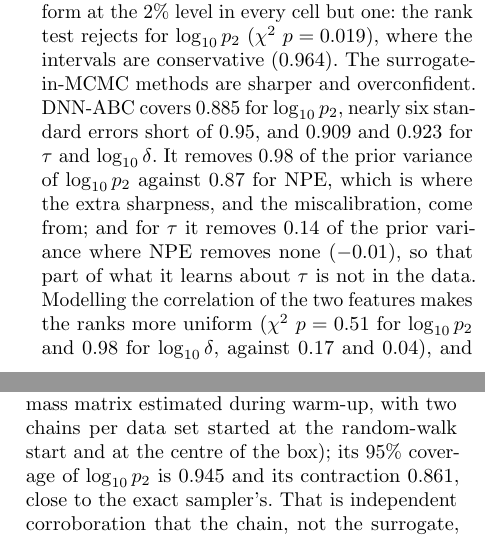
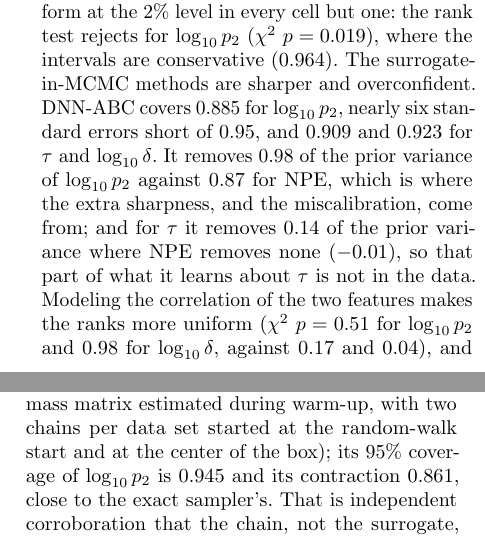
Before and after one commit to sletch1/DNN-ABC-mutation-rates, a LaTeX paper (manuscript.tex): two parts of the columns of pages 18 and 23 of 33, joined at a grey line, cut so that both start at the same text. Compiled offline with pdfLaTeX.

Commit message:
Standardize the last four UK spellings to US English

```diff
--- a/manuscript.tex
+++ b/manuscript.tex
@@ -1038,7 +1038,7 @@ its ranks are uniform at the $2\%$ level in every cell but one: the rank test re
 overconfident. DNN-ABC covers $0.885$ for $\log_{10}p_2$, nearly six standard errors short of $0.95$, and $0.909$ and
 $0.923$ for $\tau$ and $\log_{10}\delta$. It removes $0.98$ of the prior variance of $\log_{10}p_2$ against $0.87$ for NPE, which is where
 the extra sharpness, and the miscalibration, come from; and for $\tau$ it removes $0.14$ of the prior variance where NPE removes
-none ($-0.01$), so that part of what it learns about $\tau$ is not in the data. Modelling the correlation of the two features
+none ($-0.01$), so that part of what it learns about $\tau$ is not in the data. Modeling the correlation of the two features
 makes the ranks more uniform ($\chi^2$ $p=0.51$ for $\log_{10}p_2$ and $0.98$ for $\log_{10}\delta$, against $0.17$ and $0.04$),
 and removes more variance of $\log_{10}\delta$ ($0.63$ against $0.58$, and $0.62$ for NPE), but does not restore nominal
 coverage ($0.896$, $0.901$ and $0.901$ for $\log_{10}p_2$, $\tau$ and $\log_{10}\delta$). The independence assumption inherited from GPS-ABC is therefore not the main
@@ -1182,7 +1182,7 @@ $\pcmpLogPTwoMedianSdRatioChainOverIs$, below one half in $\pcmpShareOfNonzeroWi
 ($\log_{10}p_2$: $\pepstAllLogPTwoCovNineFive$, $\pepsfAllLogPTwoCovNineFive$ and $\pepsAllLogPTwoCovNineFive$ for $\epsilon=0.02$, $0.05$, $0.1$) but only by blurring the likelihood, which costs contraction and makes
 the ranks non-uniform in $\log_{10}p_2$. Rank recalibration of the credible levels, fitted on one half of the data sets and scored on the other, brings coverage to $\prcLogPTwoCovAfterCrossFitted$ for $\log_{10}p_2$
 (from $\prcLogPTwoCovBefore$), but needs a nominal level of $\prcLogPTwoAdjustedLevel$ to do so, so it patches the symptom without explaining it. The repairs that restore nominal coverage with no loss of
-sharpness change the sampler and not the likelihood. Table~\ref{tab:repairs} scores three of them on the same $364$ data sets with $\bar d>0$. Exact importance resampling, described above, covers $0.95$ to $0.97$ for the four parameters. Hamiltonian Monte Carlo targets the same posterior with gradients of the network (the box is mapped to an unconstrained space, the step size is adapted by dual averaging and the mass matrix estimated during warm-up, with two chains per data set started at the random-walk start and at the centre of the box); its $95\%$ coverage of $\log_{10}p_2$ is $\phmcDbarGtZeroLogPTwoCovNineFive$ and its contraction $\phmcContractionLogPTwo$, close to the exact sampler's. That is independent corroboration that the chain, not the surrogate, is at fault, with a caveat we do not resolve: the sampler logged $\phmcDivergentTransitionsTotal$ divergent transitions, in $\phmcDataSetsWithDivergences$ of the $500$ data sets, and its two chains disagree on the median of $\log_{10}p_2$ by more than $0.5$ for $\phmcChainGapOverZeroPtFive$ of them, so we do not recommend it. Finally, the trained NPE can serve as an importance proposal for the surrogate posterior: its draws are weighted by the surrogate likelihood times the prior, over the NPE density. The corrected posterior is calibrated for all four parameters and keeps the exact sampler's contraction ($\pnpeisNpeImportanceCorrectedLogPTwoContraction$ for $\log_{10}p_2$), using $20{,}000$ surrogate evaluations per data set instead of $2{,}000{,}000$. The weights are not always usable: the median effective sample size is $\pnpeisEssMedian$ of $20{,}000$, below $100$ for a share $\pnpeisEssFracBelowOneZeroZero$ of the data sets and below $1{,}000$ for $\pnpeisEssFracBelowOneZeroZeroZero$, and the rank test still rejects for $\log_{10}\delta$ ($p=\pnpeisNpeImportanceCorrectedLogDeltaChiTwoP$). We therefore report the Markov-chain results as they were and recommend importance resampling of the surrogate posterior when four parameters or fewer are inferred, and importance-corrected NPE when the dimension rules out a prior grid.
+sharpness change the sampler and not the likelihood. Table~\ref{tab:repairs} scores three of them on the same $364$ data sets with $\bar d>0$. Exact importance resampling, described above, covers $0.95$ to $0.97$ for the four parameters. Hamiltonian Monte Carlo targets the same posterior with gradients of the network (the box is mapped to an unconstrained space, the step size is adapted by dual averaging and the mass matrix estimated during warm-up, with two chains per data set started at the random-walk start and at the center of the box); its $95\%$ coverage of $\log_{10}p_2$ is $\phmcDbarGtZeroLogPTwoCovNineFive$ and its contraction $\phmcContractionLogPTwo$, close to the exact sampler's. That is independent corroboration that the chain, not the surrogate, is at fault, with a caveat we do not resolve: the sampler logged $\phmcDivergentTransitionsTotal$ divergent transitions, in $\phmcDataSetsWithDivergences$ of the $500$ data sets, and its two chains disagree on the median of $\log_{10}p_2$ by more than $0.5$ for $\phmcChainGapOverZeroPtFive$ of them, so we do not recommend it. Finally, the trained NPE can serve as an importance proposal for the surrogate posterior: its draws are weighted by the surrogate likelihood times the prior, over the NPE density. The corrected posterior is calibrated for all four parameters and keeps the exact sampler's contraction ($\pnpeisNpeImportanceCorrectedLogPTwoContraction$ for $\log_{10}p_2$), using $20{,}000$ surrogate evaluations per data set instead of $2{,}000{,}000$. The weights are not always usable: the median effective sample size is $\pnpeisEssMedian$ of $20{,}000$, below $100$ for a share $\pnpeisEssFracBelowOneZeroZero$ of the data sets and below $1{,}000$ for $\pnpeisEssFracBelowOneZeroZeroZero$, and the rank test still rejects for $\log_{10}\delta$ ($p=\pnpeisNpeImportanceCorrectedLogDeltaChiTwoP$). We therefore report the Markov-chain results as they were and recommend importance resampling of the surrogate posterior when four parameters or fewer are inferred, and importance-corrected NPE when the dimension rules out a prior grid.
 
 \begin{table*}[!t]
 \centering
```
Also changed, not shown: manuscript-supplementary.tex (+1 -1 lines), manuscript-supplementary.pdf, manuscript.pdf, manuscript.tex (2 more changed lines).
